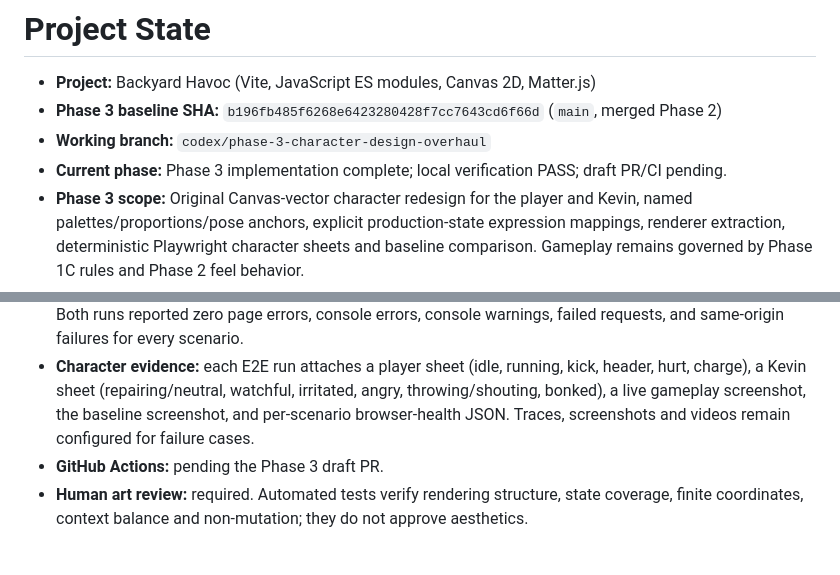
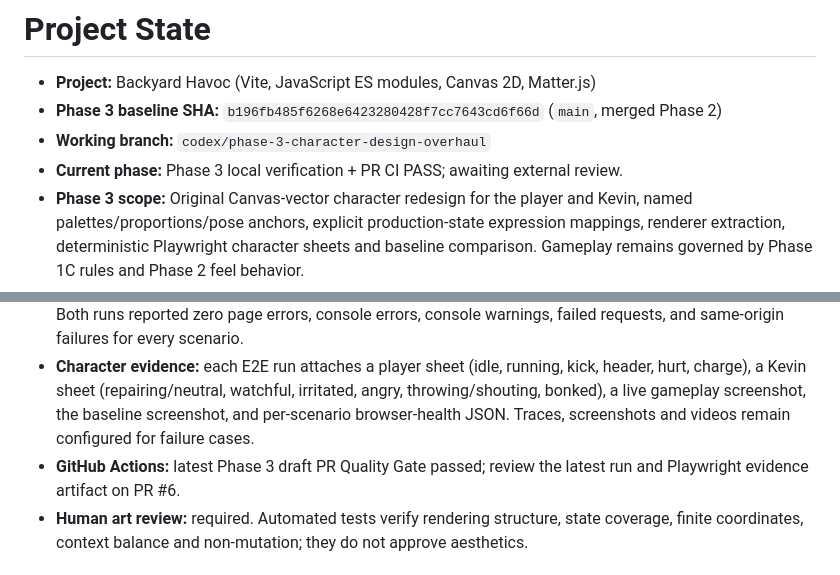
Before and after one commit to jadhavamey2004-netizen/backyard-havoc, a Markdown page: .ai/PROJECT_STATE.md, 2 parts joined by grey strips. Drawn GitHub-style.

Commit message:
Record Phase 3 verification status

```diff
--- a/.ai/PROJECT_STATE.md
+++ b/.ai/PROJECT_STATE.md
@@ -3,7 +3,7 @@
 - **Project:** Backyard Havoc (Vite, JavaScript ES modules, Canvas 2D, Matter.js)
 - **Phase 3 baseline SHA:** `b196fb485f6268e6423280428f7cc7643cd6f66d` (`main`, merged Phase 2)
 - **Working branch:** `codex/phase-3-character-design-overhaul`
-- **Current phase:** Phase 3 implementation complete; local verification PASS; draft PR/CI pending.
+- **Current phase:** Phase 3 local verification + PR CI PASS; awaiting external review.
 - **Phase 3 scope:** Original Canvas-vector character redesign for the player and Kevin, named palettes/proportions/pose anchors, explicit production-state expression mappings, renderer extraction, deterministic Playwright character sheets and baseline comparison. Gameplay remains governed by Phase 1C rules and Phase 2 feel behavior.
 - **Phase 2 baseline:** merged to `main`; official Phase 3 baseline quality gate verified 136 unit tests, production build, and 8 Chromium scenarios before this branch was created.
 
@@ -22,7 +22,7 @@
 - **Production build:** `npm run build` PASS — Vite 5.4.21, 25 modules transformed.
 - **Playwright:** `npm run test:e2e` PASS twice — 11 Chromium scenarios per run at 1280×720 and one worker. Both runs reported zero page errors, console errors, console warnings, failed requests, and same-origin failures for every scenario.
 - **Character evidence:** each E2E run attaches a player sheet (idle, running, kick, header, hurt, charge), a Kevin sheet (repairing/neutral, watchful, irritated, angry, throwing/shouting, bonked), a live gameplay screenshot, the baseline screenshot, and per-scenario browser-health JSON. Traces, screenshots and videos remain configured for failure cases.
-- **GitHub Actions:** pending the Phase 3 draft PR.
+- **GitHub Actions:** latest Phase 3 draft PR Quality Gate passed; review the latest run and Playwright evidence artifact on PR #6.
 - **Human art review:** required. Automated tests verify rendering structure, state coverage, finite coordinates, context balance and non-mutation; they do not approve aesthetics.
 
 ## Architecture
```
